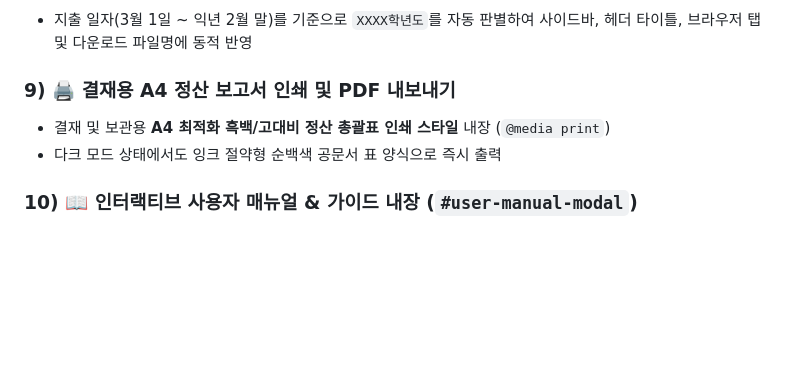
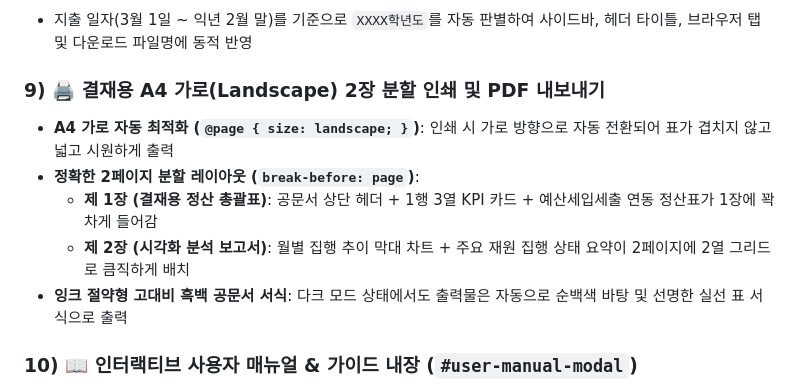
Before and after one commit to bamnamoo-dev/budget-dashboard, a Markdown page: GEMINI.md, the part around the change. Rendered like a GitHub page; blank space fills up the shorter version.

```diff
--- a/GEMINI.md
+++ b/GEMINI.md
@@ -123,9 +123,12 @@ graph TD
 ### 8) 📅 학년도 및 기준일자 100% 동적 연동
 - 지출 일자(3월 1일 ~ 익년 2월 말)를 기준으로 `XXXX학년도`를 자동 판별하여 사이드바, 헤더 타이틀, 브라우저 탭 및 다운로드 파일명에 동적 반영
 
-### 9) 🖨️ 결재용 A4 정산 보고서 인쇄 및 PDF 내보내기
-- 결재 및 보관용 **A4 최적화 흑백/고대비 정산 총괄표 인쇄 스타일** 내장 (`@media print`)
-- 다크 모드 상태에서도 잉크 절약형 순백색 공문서 표 양식으로 즉시 출력
+### 9) 🖨️ 결재용 A4 가로(Landscape) 2장 분할 인쇄 및 PDF 내보내기
+- **A4 가로 자동 최적화 (`@page { size: landscape; }`)**: 인쇄 시 가로 방향으로 자동 전환되어 표가 겹치지 않고 넓고 시원하게 출력
+- **정확한 2페이지 분할 레이아웃 (`break-before: page`)**:
+  - **제 1장 (결재용 정산 총괄표)**: 공문서 상단 헤더 + 1행 3열 KPI 카드 + 예산세입세출 연동 정산표가 1장에 꽉 차게 들어감
+  - **제 2장 (시각화 분석 보고서)**: 월별 집행 추이 막대 차트 + 주요 재원 집행 상태 요약이 2페이지에 2열 그리드로 큼직하게 배치
+- **잉크 절약형 고대비 흑백 공문서 서식**: 다크 모드 상태에서도 출력물은 자동으로 순백색 바탕 및 선명한 실선 표 서식으로 출력
 
 ### 10) 📖 인터랙티브 사용자 매뉴얼 & 가이드 내장 (`#user-manual-modal`)
 - 상단 헤더의 **[사용 설명서]** 버튼을 통해 언제든 열어볼 수 있는 5-탭 글래스모피즘 사용자 매뉴얼
```
Also changed, not shown: README.md (+3 -1 lines).
